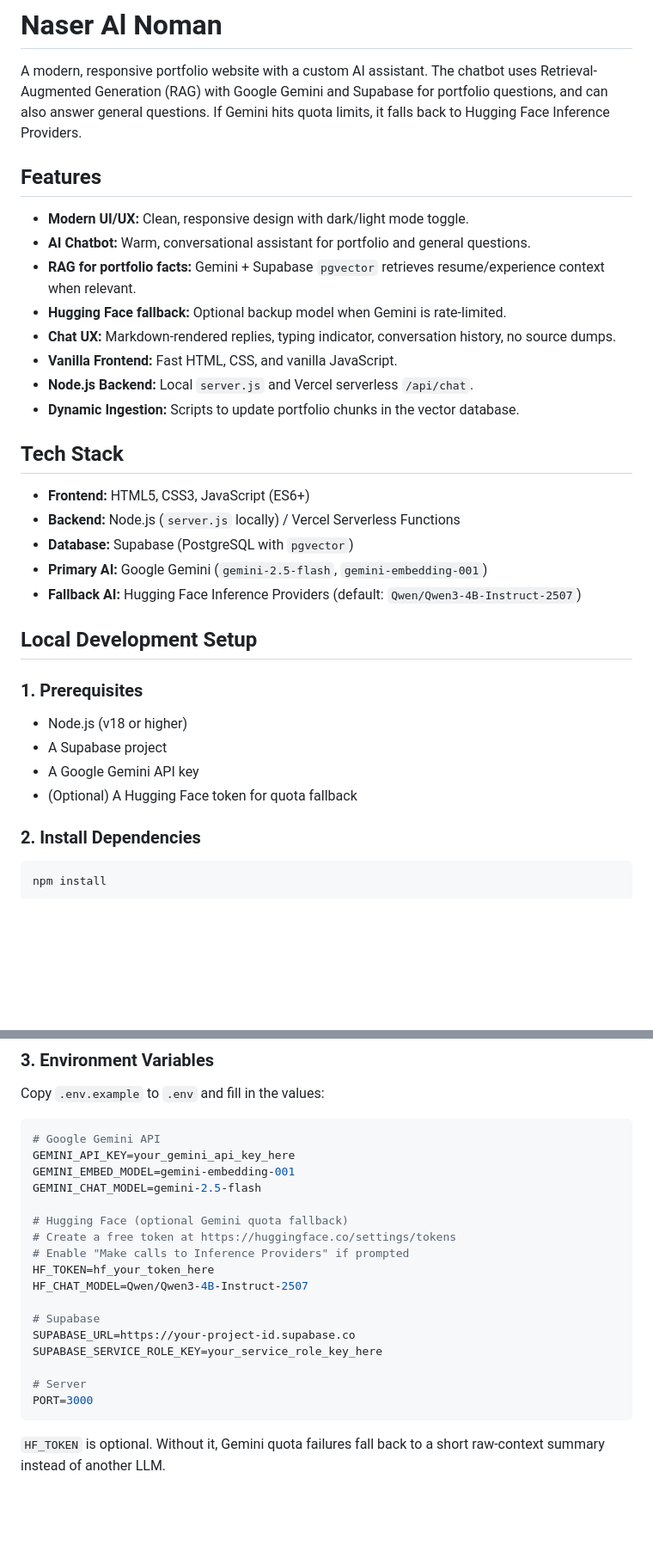
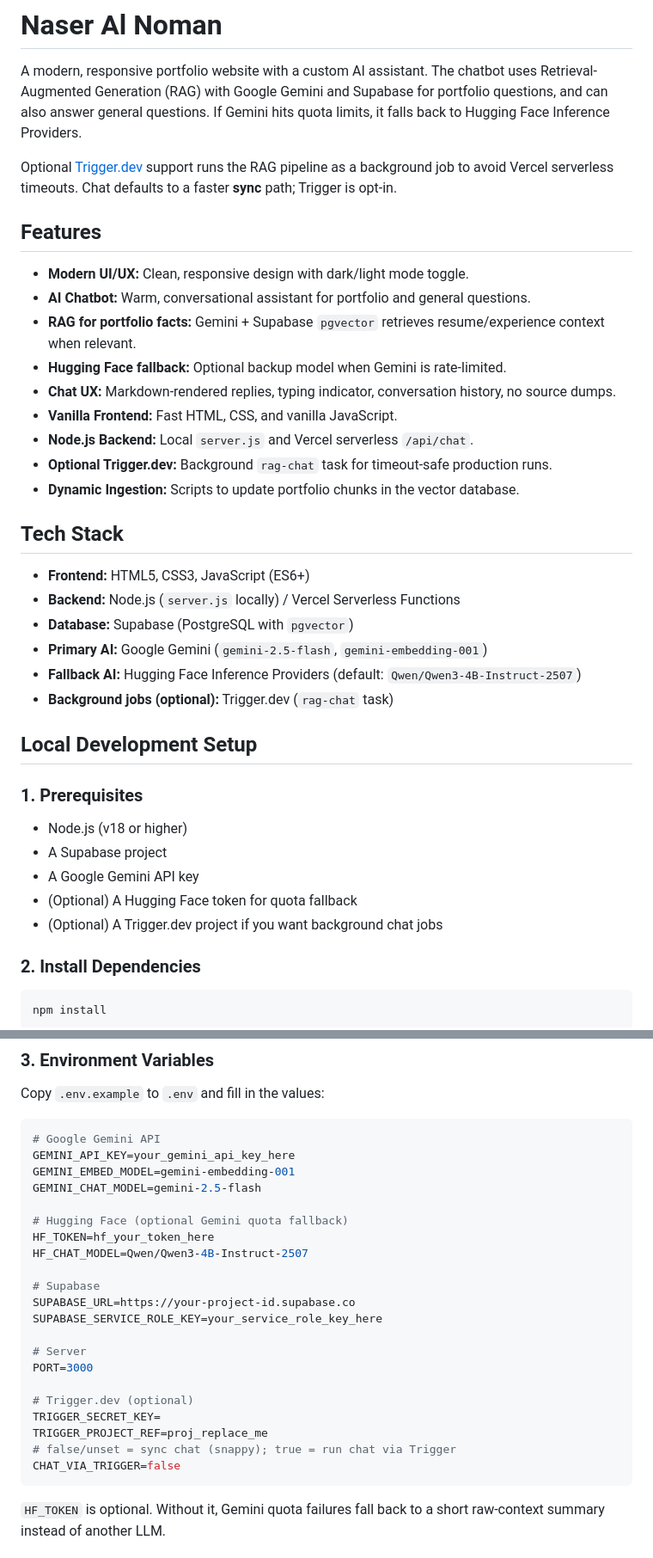
Before and after one commit to Naser-Al-Noman/acshen, a Markdown page: README.md, 2 parts joined by grey strips. Shown at 86% size. GitHub-like rendering; blank space fills up the shorter version.

````diff
--- a/README.md
+++ b/README.md
@@ -1,6 +1,8 @@
 # Naser Al Noman
 
 A modern, responsive portfolio website with a custom AI assistant. The chatbot uses Retrieval-Augmented Generation (RAG) with Google Gemini and Supabase for portfolio questions, and can also answer general questions. If Gemini hits quota limits, it falls back to Hugging Face Inference Providers.
+
+Optional [Trigger.dev](https://trigger.dev) support runs the RAG pipeline as a background job to avoid Vercel serverless timeouts. Chat defaults to a faster **sync** path; Trigger is opt-in.
 
 ## Features
 
@@ -11,6 +13,7 @@ A modern, responsive portfolio website with a custom AI assistant. The chatbot u
 - **Chat UX:** Markdown-rendered replies, typing indicator, conversation history, no source dumps.
 - **Vanilla Frontend:** Fast HTML, CSS, and vanilla JavaScript.
 - **Node.js Backend:** Local `server.js` and Vercel serverless `/api/chat`.
+- **Optional Trigger.dev:** Background `rag-chat` task for timeout-safe production runs.
 - **Dynamic Ingestion:** Scripts to update portfolio chunks in the vector database.
 
 ## Tech Stack
@@ -20,6 +23,7 @@ A modern, responsive portfolio website with a custom AI assistant. The chatbot u
 - **Database:** Supabase (PostgreSQL with `pgvector`)
 - **Primary AI:** Google Gemini (`gemini-2.5-flash`, `gemini-embedding-001`)
 - **Fallback AI:** Hugging Face Inference Providers (default: `Qwen/Qwen3-4B-Instruct-2507`)
+- **Background jobs (optional):** Trigger.dev (`rag-chat` task)
 
 ## Local Development Setup
 
@@ -28,6 +32,7 @@ A modern, responsive portfolio website with a custom AI assistant. The chatbot u
 - A Supabase project
 - A Google Gemini API key
 - (Optional) A Hugging Face token for quota fallback
+- (Optional) A Trigger.dev project if you want background chat jobs
 
 ### 2. Install Dependencies
 ```bash
@@ -44,8 +49,6 @@ GEMINI_EMBED_MODEL=gemini-embedding-001
 GEMINI_CHAT_MODEL=gemini-2.5-flash
 
 # Hugging Face (optional Gemini quota fallback)
-# Create a free token at https://huggingface.co/settings/tokens
-# Enable "Make calls to Inference Providers" if prompted
 HF_TOKEN=hf_your_token_here
 HF_CHAT_MODEL=Qwen/Qwen3-4B-Instruct-2507
 
@@ -55,6 +58,12 @@ SUPABASE_SERVICE_ROLE_KEY=your_service_role_key_here
 
 # Server
 PORT=3000
+
+# Trigger.dev (optional)
+TRIGGER_SECRET_KEY=
+TRIGGER_PROJECT_REF=proj_replace_me
+# false/unset = sync chat (snappy); true = run chat via Trigger
+CHAT_VIA_TRIGGER=false
 ```
 
 `HF_TOKEN` is optional. Without it, Gemini quota failures fall back to a short raw-context summary instead of another LLM.
````
Also changed, not shown: other parts of README.md (+46 -2 lines).
